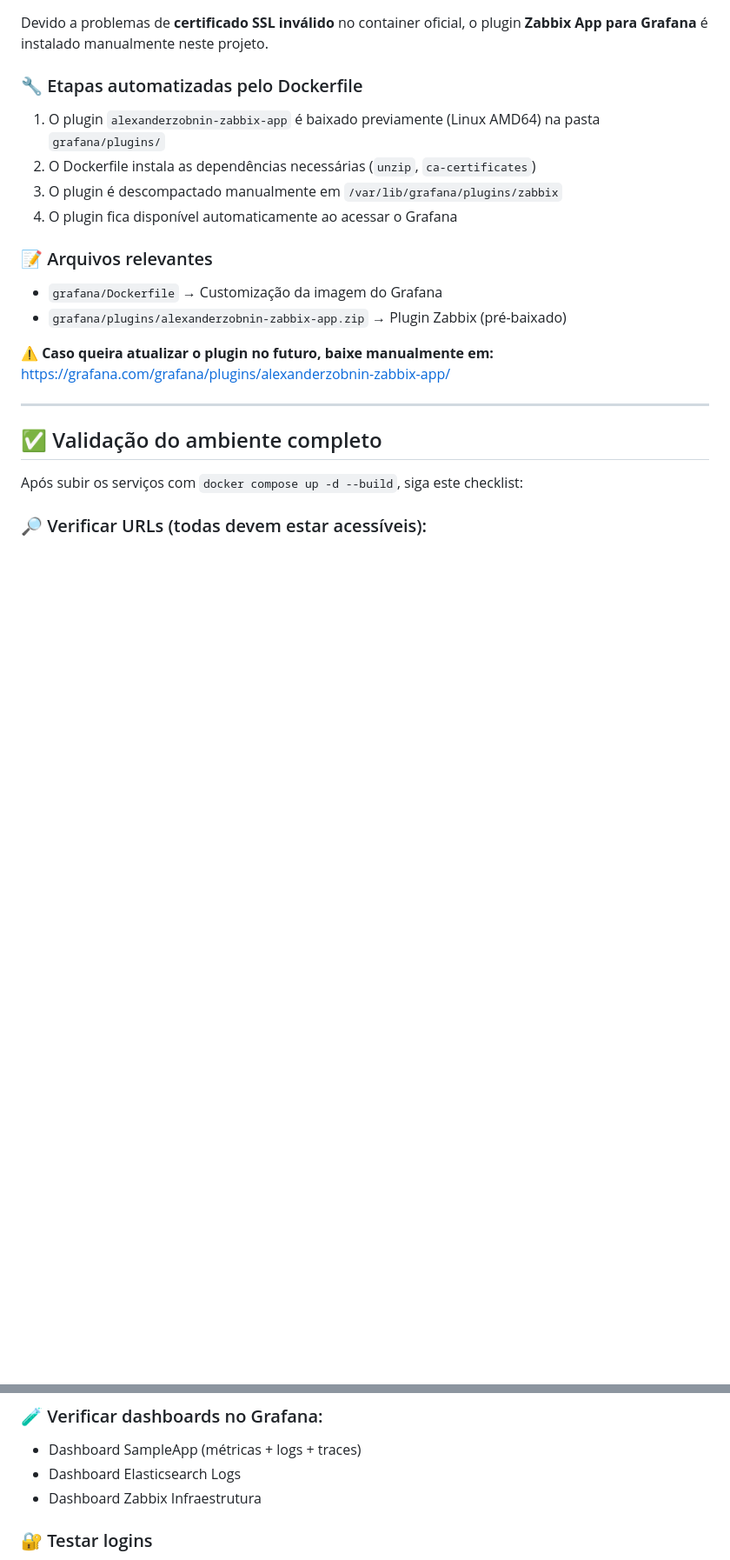
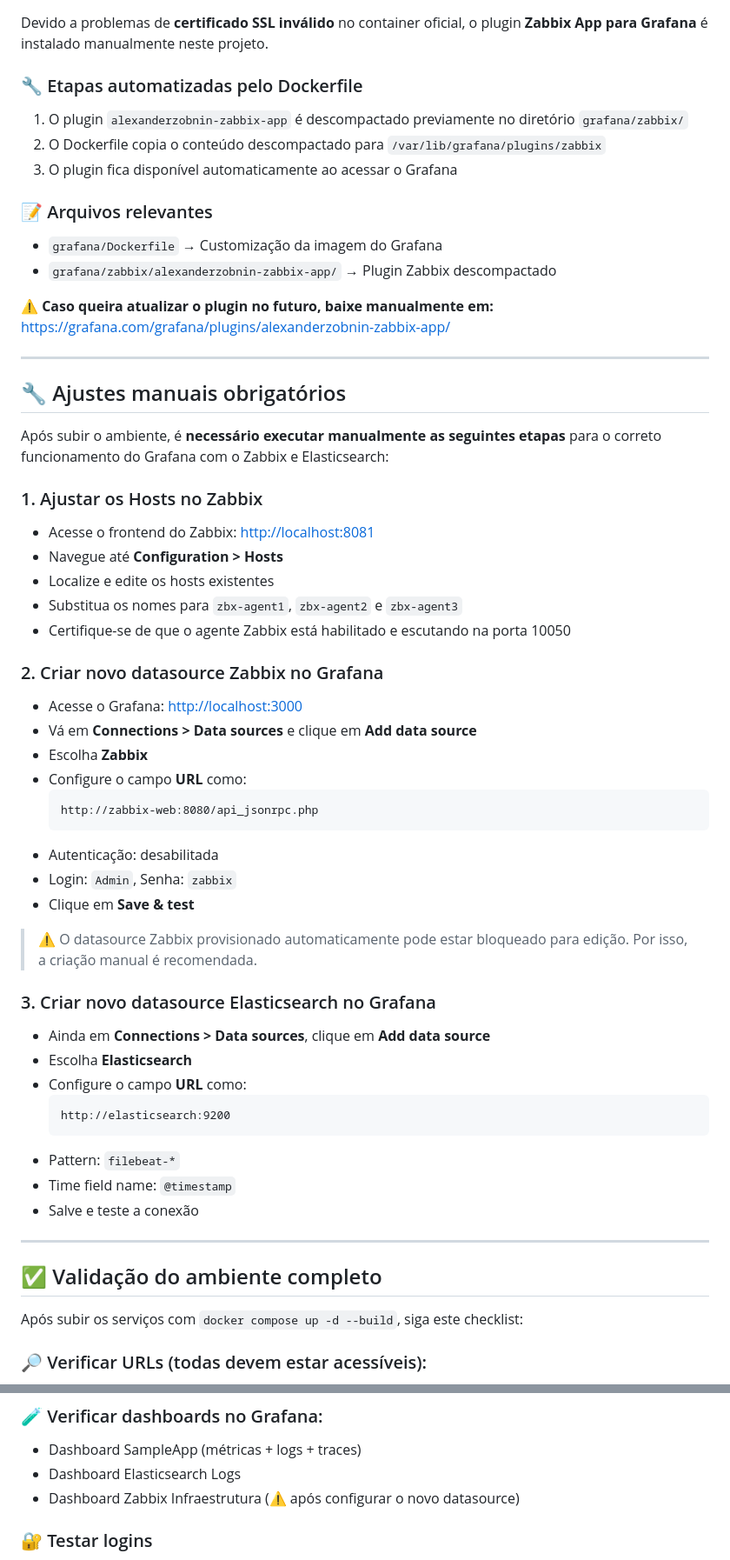
Before and after one commit to rafasilva1984/datastackpro, a Markdown page: elasticsearch/open-observability-unified/README.md, 2 parts joined by grey strips. Shown: that part at 87% size. GitHub-like rendering; blank space fills up the shorter version.

````diff
--- a/elasticsearch/open-observability-unified/README.md
+++ b/elasticsearch/open-observability-unified/README.md
@@ -60,17 +60,54 @@ done
 Devido a problemas de **certificado SSL inválido** no container oficial, o plugin **Zabbix App para Grafana** é instalado manualmente neste projeto.
 
 ### 🔧 Etapas automatizadas pelo Dockerfile
-1. O plugin `alexanderzobnin-zabbix-app` é baixado previamente (Linux AMD64) na pasta `grafana/plugins/`
-2. O Dockerfile instala as dependências necessárias (`unzip`, `ca-certificates`)
-3. O plugin é descompactado manualmente em `/var/lib/grafana/plugins/zabbix`
-4. O plugin fica disponível automaticamente ao acessar o Grafana
+1. O plugin `alexanderzobnin-zabbix-app` é descompactado previamente no diretório `grafana/zabbix/`
+2. O Dockerfile copia o conteúdo descompactado para `/var/lib/grafana/plugins/zabbix`
+3. O plugin fica disponível automaticamente ao acessar o Grafana
 
 ### 📝 Arquivos relevantes
 - `grafana/Dockerfile` → Customização da imagem do Grafana
-- `grafana/plugins/alexanderzobnin-zabbix-app.zip` → Plugin Zabbix (pré-baixado)
+- `grafana/zabbix/alexanderzobnin-zabbix-app/` → Plugin Zabbix descompactado
 
 **⚠️ Caso queira atualizar o plugin no futuro, baixe manualmente em:**
 https://grafana.com/grafana/plugins/alexanderzobnin-zabbix-app/
+
+---
+
+## 🔧 Ajustes manuais obrigatórios
+
+Após subir o ambiente, é **necessário executar manualmente as seguintes etapas** para o correto funcionamento do Grafana com o Zabbix e Elasticsearch:
+
+### 1. Ajustar os Hosts no Zabbix
+- Acesse o frontend do Zabbix: [http://localhost:8081](http://localhost:8081)
+- Navegue até **Configuration > Hosts**
+- Localize e edite os hosts existentes
+- Substitua os nomes para `zbx-agent1`, `zbx-agent2` e `zbx-agent3`
+- Certifique-se de que o agente Zabbix está habilitado e escutando na porta 10050
+
+### 2. Criar novo datasource Zabbix no Grafana
+- Acesse o Grafana: [http://localhost:3000](http://localhost:3000)
+- Vá em **Connections > Data sources** e clique em **Add data source**
+- Escolha **Zabbix**
+- Configure o campo **URL** como:
+  ```
+  http://zabbix-web:8080/api_jsonrpc.php
+  ```
+- Autenticação: desabilitada
+- Login: `Admin`, Senha: `zabbix`
+- Clique em **Save & test**
+
+> ⚠️ O datasource Zabbix provisionado automaticamente pode estar bloqueado para edição. Por isso, a criação manual é recomendada.
+
+### 3. Criar novo datasource Elasticsearch no Grafana
+- Ainda em **Connections > Data sources**, clique em **Add data source**
+- Escolha **Elasticsearch**
+- Configure o campo **URL** como:
+  ```
+  http://elasticsearch:9200
+  ```
+- Pattern: `filebeat-*`
+- Time field name: `@timestamp`
+- Salve e teste a conexão
 
 ---
 
@@ -91,7 +128,7 @@ Após subir os serviços com `docker compose up -d --build`, siga este checklist
 ### 🧪 Verificar dashboards no Grafana:
 - Dashboard SampleApp (métricas + logs + traces)
 - Dashboard Elasticsearch Logs
-- Dashboard Zabbix Infraestrutura
+- Dashboard Zabbix Infraestrutura (⚠️ após configurar o novo datasource)
 
 ### 🔐 Testar logins
 - Grafana: `admin` / `admin`
````
